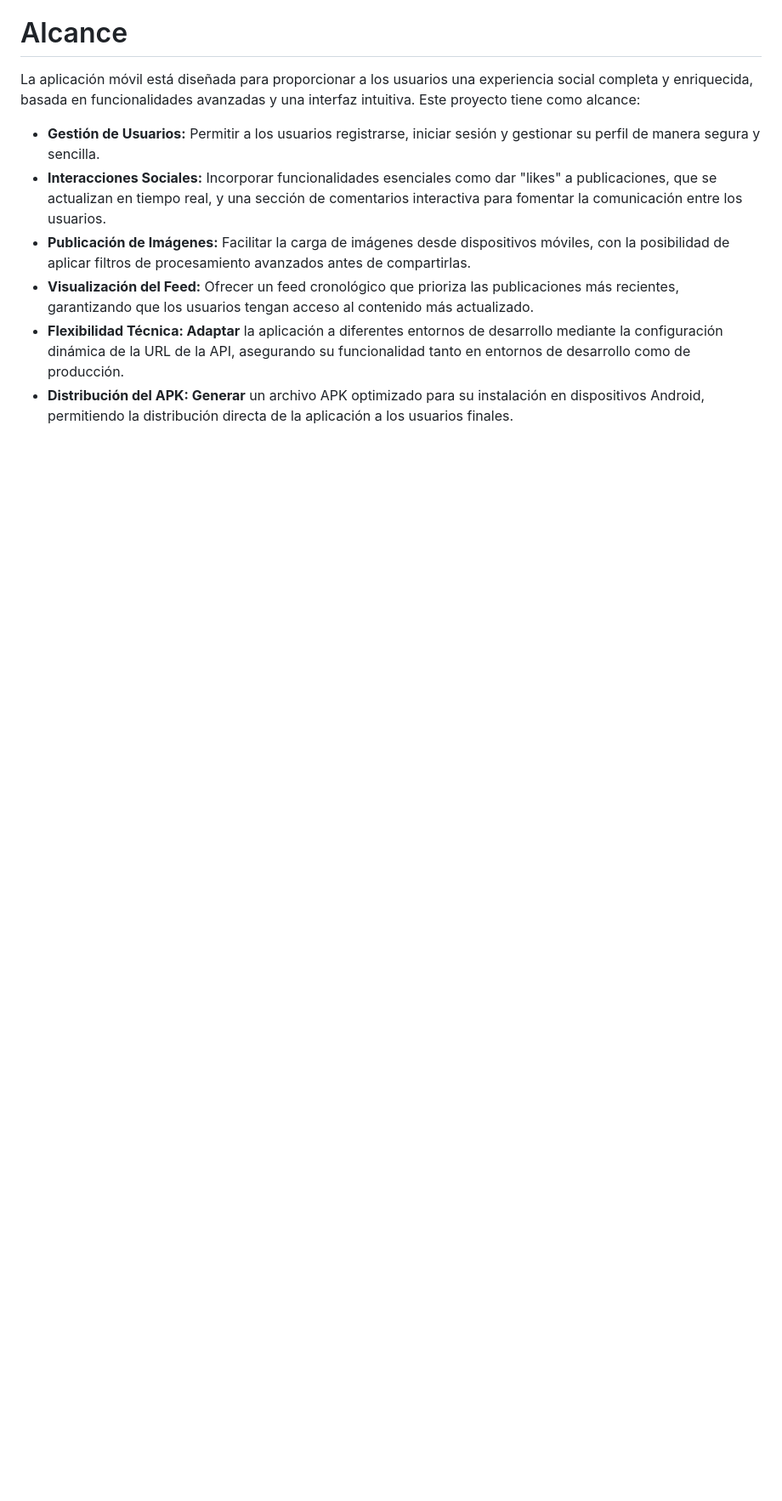
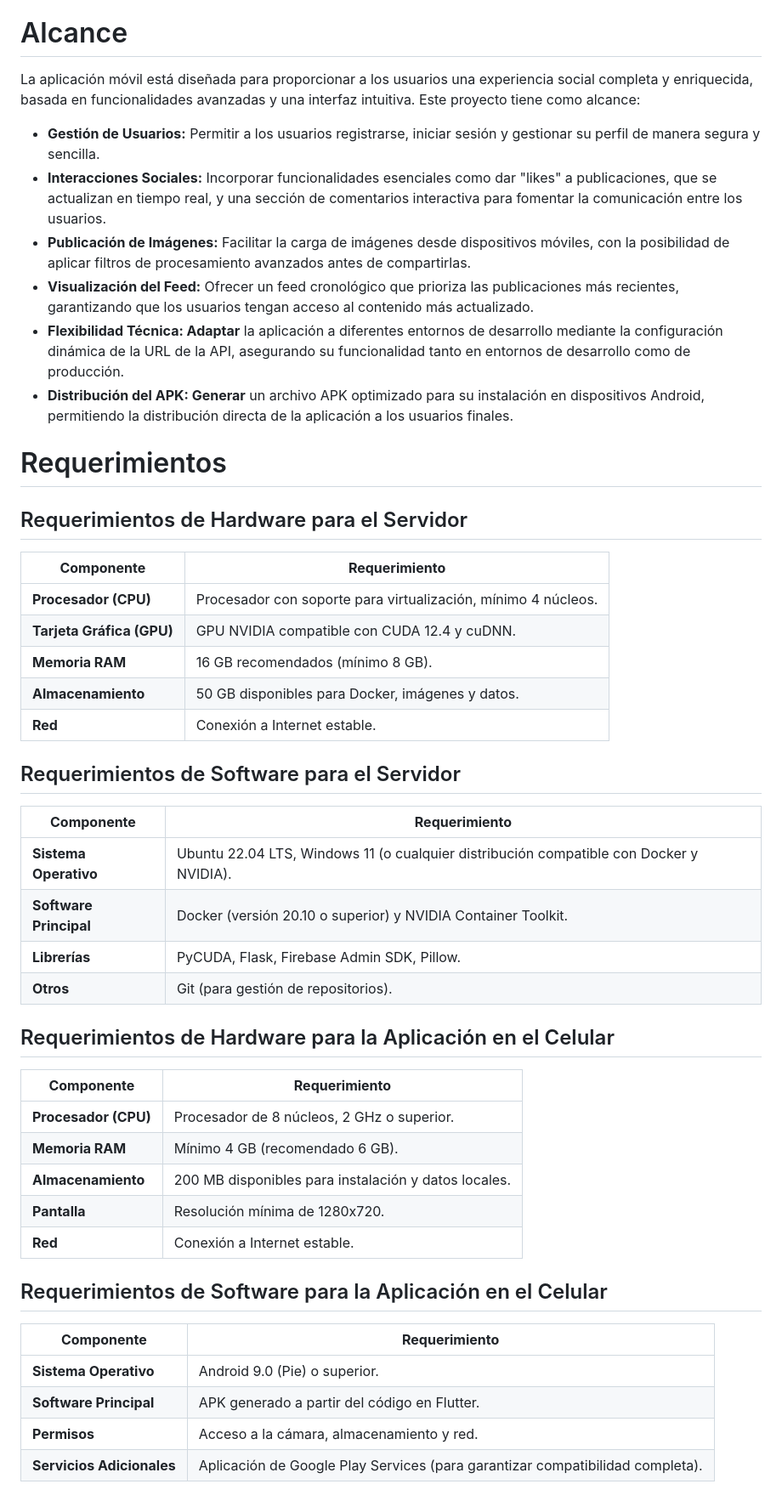
Before and after one commit to kevinjapa/Red-Social---cuda, a Markdown page: README.md, the part around the change. Shown at 85% size. Drawn GitHub-style; blank space fills up the shorter version.

Commit message:
Update README.md
requerimientos

```diff
--- a/README.md
+++ b/README.md
@@ -25,3 +25,43 @@ La aplicación móvil está diseñada para proporcionar a los usuarios una exper
 - **Visualización del Feed:** Ofrecer un feed cronológico que prioriza las publicaciones más recientes, garantizando que los usuarios tengan acceso al contenido más actualizado.
 - **Flexibilidad Técnica: Adaptar** la aplicación a diferentes entornos de desarrollo mediante la configuración dinámica de la URL de la API, asegurando su funcionalidad tanto en entornos de desarrollo como de producción.
 - **Distribución del APK: Generar** un archivo APK optimizado para su instalación en dispositivos Android, permitiendo la distribución directa de la aplicación a los usuarios finales.
+
+# Requerimientos
+
+## Requerimientos de Hardware para el Servidor
+
+| **Componente**            | **Requerimiento**                                              |
+|---------------------------|----------------------------------------------------------------|
+| **Procesador (CPU)**      | Procesador con soporte para virtualización, mínimo 4 núcleos.  |
+| **Tarjeta Gráfica (GPU)** | GPU NVIDIA compatible con CUDA 12.4 y cuDNN.                   |
+| **Memoria RAM**           | 16 GB recomendados (mínimo 8 GB).                              |
+| **Almacenamiento**        | 50 GB disponibles para Docker, imágenes y datos.               |
+| **Red**                   | Conexión a Internet estable.                                   |
+
+## Requerimientos de Software para el Servidor
+
+| **Componente**        | **Requerimiento**                                                                       |
+|-----------------------|-----------------------------------------------------------------------------------------|
+| **Sistema Operativo** | Ubuntu 22.04 LTS, Windows 11 (o cualquier distribución compatible con Docker y NVIDIA). |
+| **Software Principal**| Docker (versión 20.10 o superior) y NVIDIA Container Toolkit.                           |
+| **Librerías**         | PyCUDA, Flask, Firebase Admin SDK, Pillow.                                              |
+| **Otros**             | Git (para gestión de repositorios).                                                     |
+
+## Requerimientos de Hardware para la Aplicación en el Celular
+
+| **Componente**       | **Requerimiento**                                      |
+|-----------------------|-------------------------------------------------------|
+| **Procesador (CPU)**  | Procesador de 8 núcleos, 2 GHz o superior.            |
+| **Memoria RAM**       | Mínimo 4 GB (recomendado 6 GB).                       |
+| **Almacenamiento**    | 200 MB disponibles para instalación y datos locales.  |
+| **Pantalla**          | Resolución mínima de 1280x720.                        |
+| **Red**               | Conexión a Internet estable.                         |
+
+## Requerimientos de Software para la Aplicación en el Celular
+
+| **Componente**            | **Requerimiento**                                                                 |
+|---------------------------|-----------------------------------------------------------------------------------|
+| **Sistema Operativo**     | Android 9.0 (Pie) o superior.                                                     |
+| **Software Principal**    | APK generado a partir del código en Flutter.                                      |
+| **Permisos**              | Acceso a la cámara, almacenamiento y red.                                         |
+| **Servicios Adicionales** | Aplicación de Google Play Services (para garantizar compatibilidad completa).     |
```
